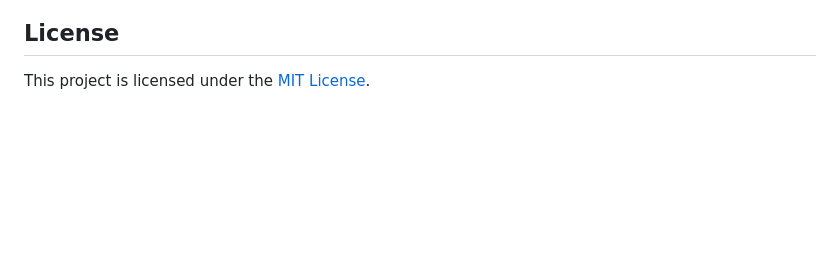
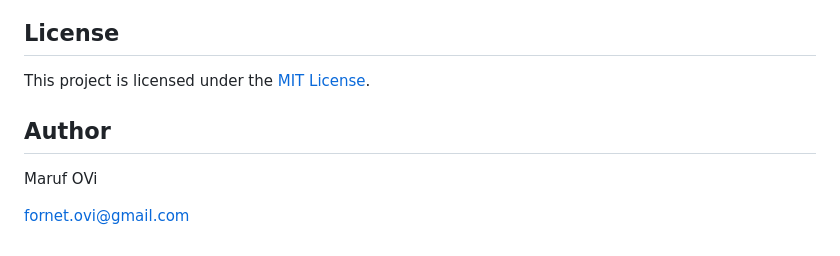
Before and after one commit to iamovi/notAcursor, a Markdown page: README.md, the part around the change printed below. GitHub-like rendering; blank space fills up the shorter version.

```diff
--- a/README.md
+++ b/README.md
@@ -158,3 +158,9 @@ html, button {
 ## License
 
 This project is licensed under the [MIT License](LICENSE).
+
+## Author
+
+Maruf OVi
+
+fornet.ovi@gmail.com
```
Also changed, not shown: other parts of README.md (+2 -2 lines).
